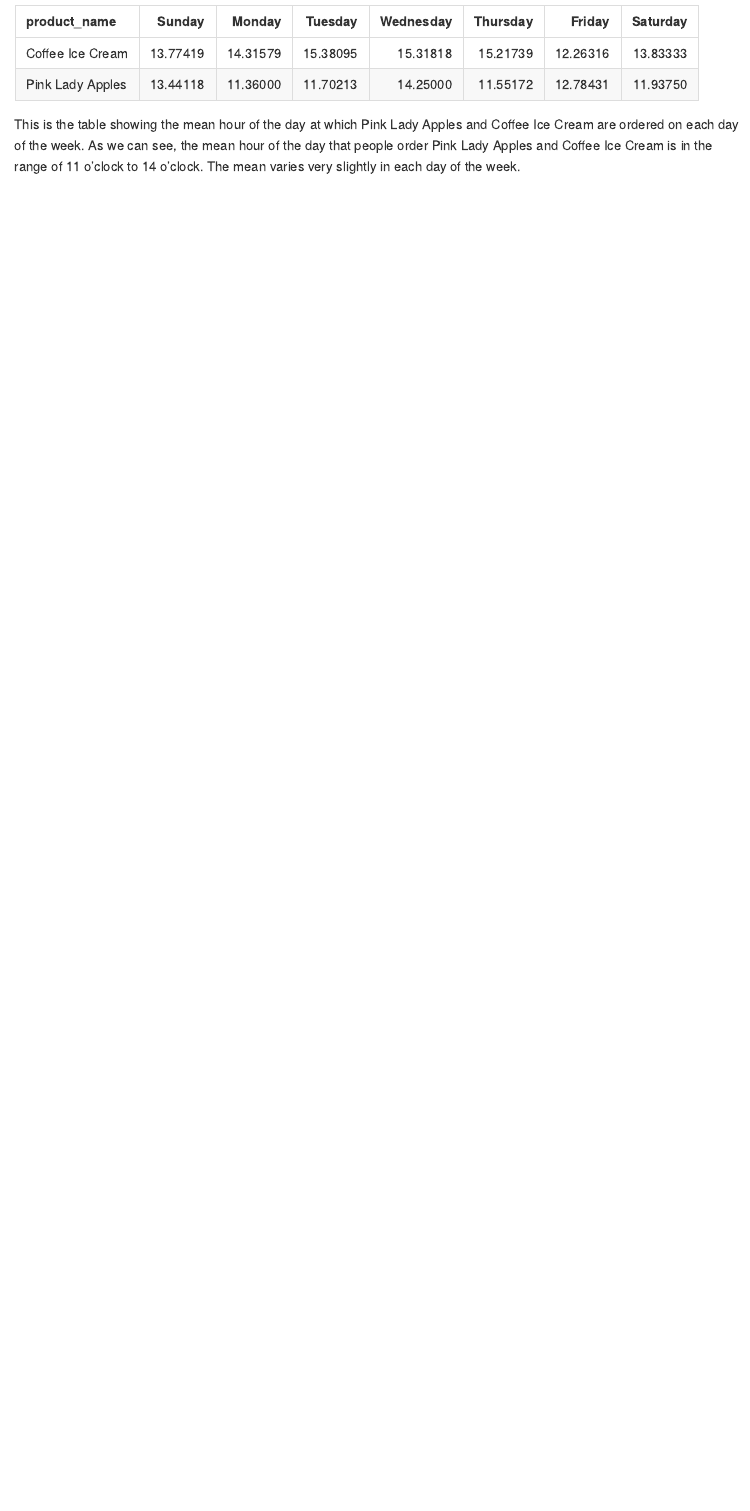
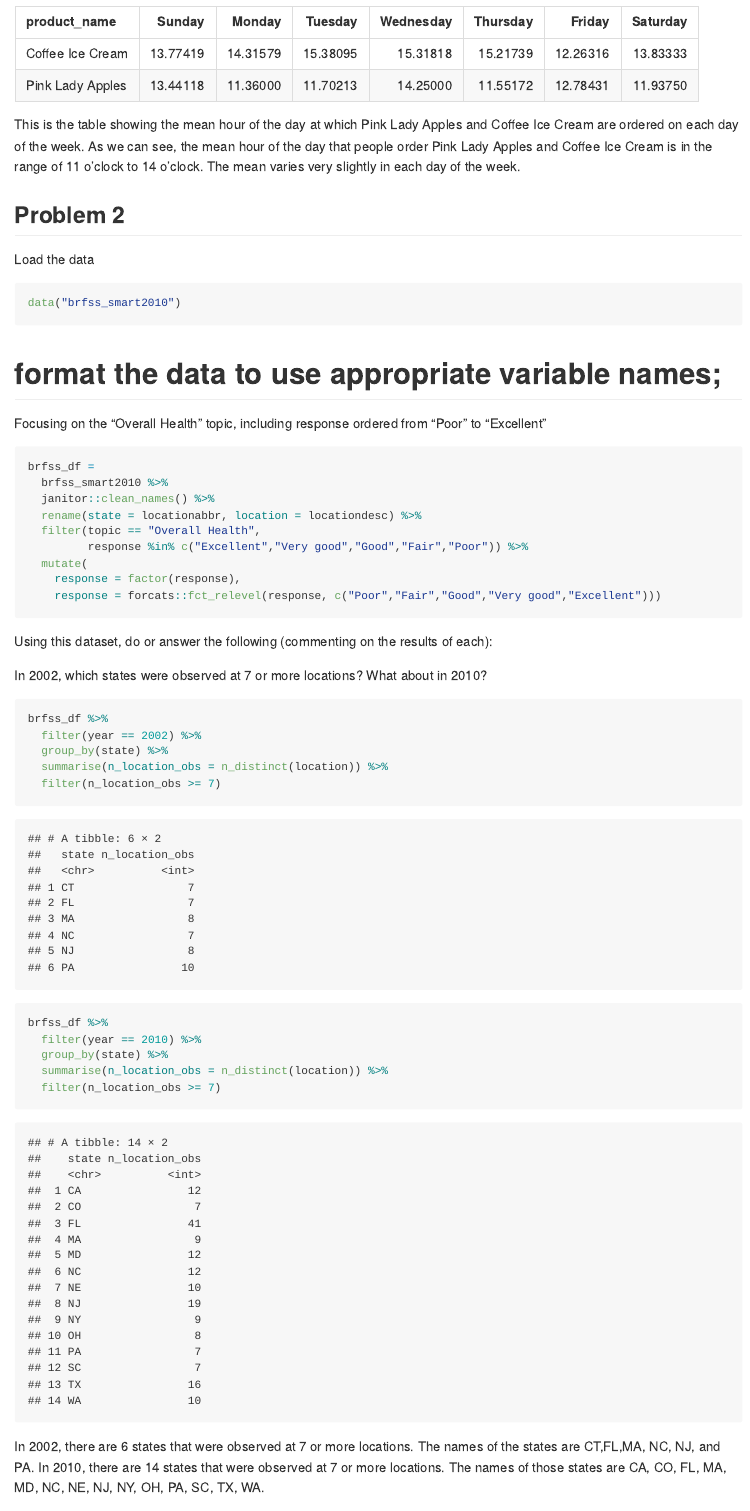
Before and after one commit to Ym2813/p8105_hw3_ym2813, an R Markdown document (p8105_hw3_ym2813.Rmd): the page in a window 1100 px wide, from 4360 px down before the commit and from 4680 px down after it, so that both start at the same text. The pictures show the output file p8105_hw3_ym2813.md that the author committed with the source, drawn offline in the style of GitHub.

Commit message:
Problem 2 load and tidy data. Made the first plot

````diff
--- a/p8105_hw3_ym2813.Rmd
+++ b/p8105_hw3_ym2813.Rmd
@@ -122,3 +137,49 @@ instacart %>%
 ```
 
 This is the table showing the mean hour of the day at which Pink Lady Apples and Coffee Ice Cream are ordered on each day of the week. As we can see, the mean hour of the day that people order Pink Lady Apples and Coffee Ice Cream is in the range of 11 o'clock to 14 o'clock. The mean varies very slightly in each day of the week.
+
+
+## Problem 2
+
+Load the data
+```{r}
+data("brfss_smart2010")
+```
+
+
+# format the data to use appropriate variable names;
+
+Focusing on the "Overall Health" topic, including response ordered from "Poor" to "Excellent"
+
+```{r}
+brfss_df =
+  brfss_smart2010 %>%
+  janitor::clean_names() %>%
+  rename(state = locationabbr, location = locationdesc) %>%
+  filter(topic == "Overall Health",
+         response %in% c("Excellent","Very good","Good","Fair","Poor")) %>%
+  mutate(
+    response = factor(response),
+    response = forcats::fct_relevel(response, c("Poor","Fair","Good","Very good","Excellent")))
+```
+
+
+Using this dataset, do or answer the following (commenting on the results of each):
+
+In 2002, which states were observed at 7 or more locations? What about in 2010?
+
+```{r}
+brfss_df %>%
+  filter(year == 2002) %>%
+  group_by(state) %>%
+  summarise(n_location_obs = n_distinct(location)) %>%
+  filter(n_location_obs >= 7)
+
+brfss_df %>%
+  filter(year == 2010) %>%
+  group_by(state) %>%
+  summarise(n_location_obs = n_distinct(location)) %>%
+  filter(n_location_obs >= 7)
+```
+
+In 2002, there are 6 states that were observed at 7 or more locations. The names of the states are CT,FL,MA, NC, NJ, and PA. In 2010, there are 14 states that were observed at 7 or more locations. The names of those states are CA, CO, FL, MA, MD, NC, NE, NJ, NY, OH, PA, SC, TX, WA.
````
Also changed, not shown: p8105_hw3_ym2813.md, p8105_hw3_ym2813_files/figure-gfm/unnamed-chunk-13-1.png (added), p8105_hw3_ym2813_files/figure-gfm/unnamed-chunk-6-1.png, p8105_hw3_ym2813.Rmd (40 more changed lines).
